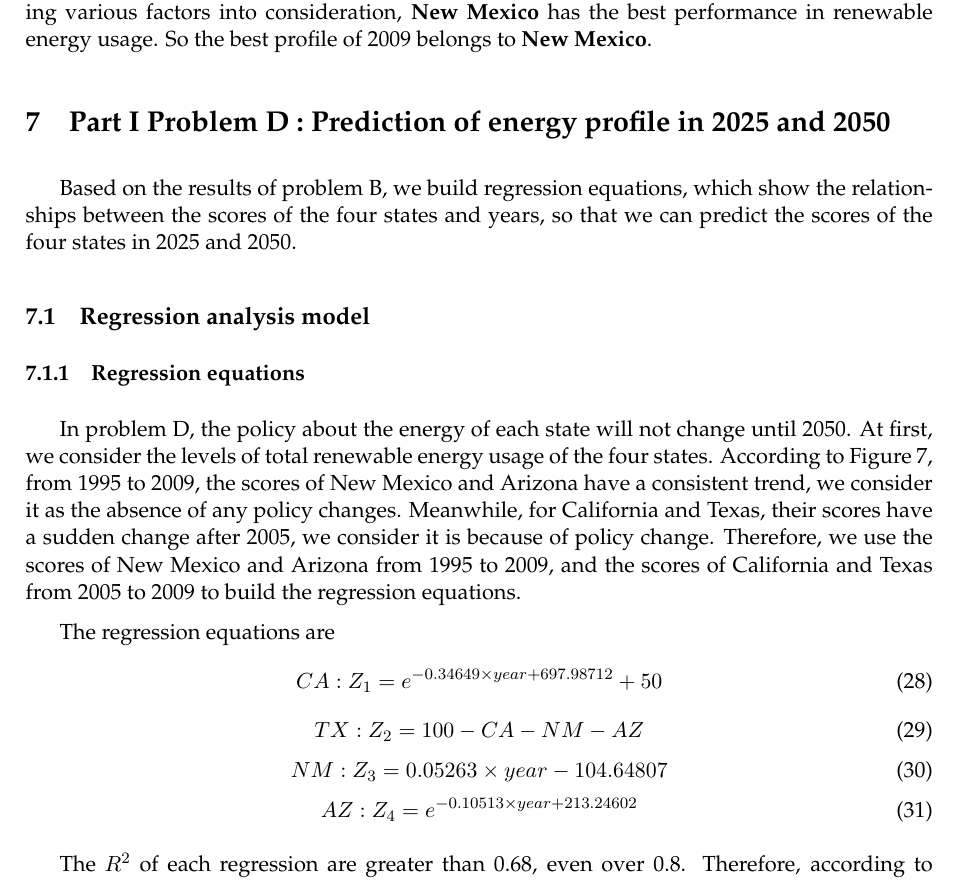
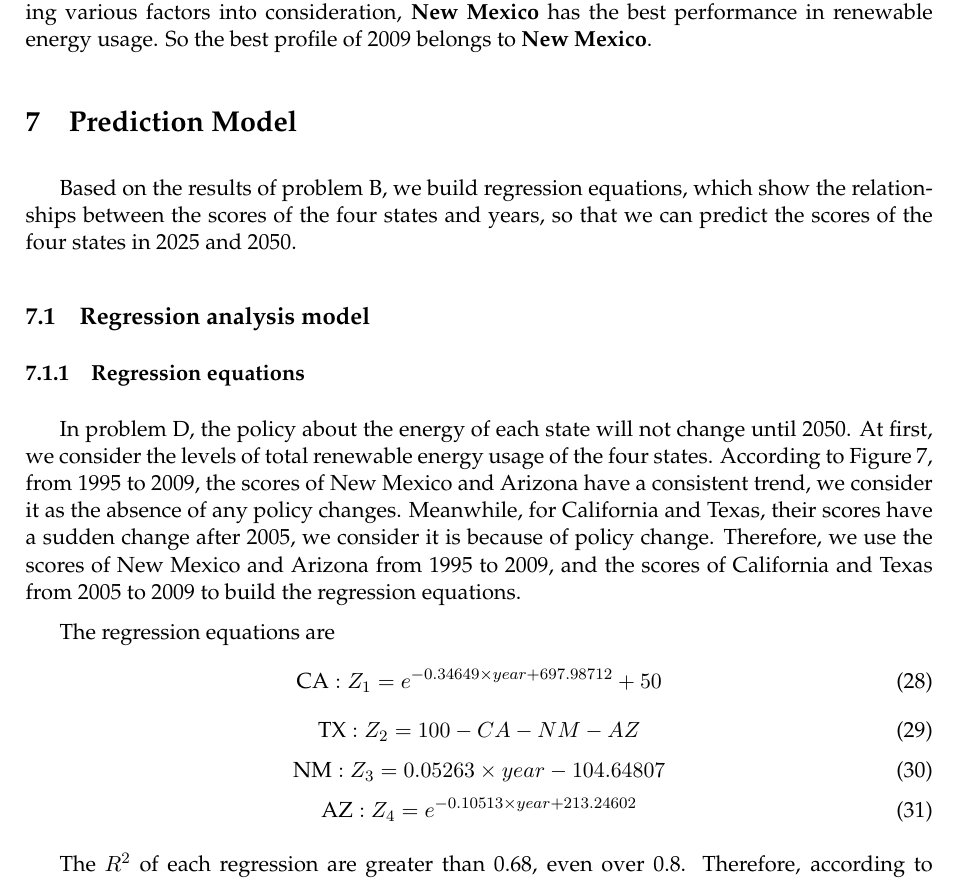
Before and after one commit to MichaelLyo/MCM, a LaTeX paper (Model.tex): part of page 19 of 33, cut so that both start at the same text. Compiled offline with pdfLaTeX.

Commit message:
chore(paper): change the title of problem D

```diff
--- a/Model.tex
+++ b/Model.tex
@@ -637,26 +637,8 @@ Then we calculate the scores of the four states in every year and draw a line ch
 So the best profile of 2009 belongs to \textbf{New Mexico}.
 
 
-
-% \begin{figure}[!h]
-%   \centering %使得插入的照片居中显示
-%   \begin{minipage}[t]{.49\linewidth}
-%    % \framebox{Text}
-%   \includegraphics[width=1\textwidth]{./Pic/P3_.png}
-%   \caption{The Network Effciency in Different Years (1990-2015)}
-%   \end{minipage}
-%   \begin{minipage}[t]{.49\linewidth}
-%   \includegraphics[width=1\textwidth]{./Pic/P3.png}
-%    %\framebox{Text}
-%   \caption{The Proportion of Different Information Dissemination Media Pie Chart (around 2050).}
-%   \end{minipage}
-% \end{figure}
-
-
-
-
-
-\section{Part \uppercase\expandafter{\romannumeral1} Problem D : Prediction of energy profile in 2025 and 2050}
+% Chapter 7
+\section{Prediction Model}
 \par Based on the results of problem B, we build regression equations, which show the relationships between the scores of the four states and years, so that we can predict the scores of the four states in 2025 and 2050.
 \subsection{Regression analysis model}
 \subsubsection{Regression equations}
@@ -664,19 +646,19 @@ So the best profile of 2009 belongs to \textbf{New Mexico}.
 \par The regression equations are
 \begin{equation}
     \centering
-CA:   Z_1=e^{-0.34649 \times year+697.98712}+50
+\text{CA}:   Z_1=e^{-0.34649 \times year+697.98712}+50
 \end{equation}
 \begin{equation}
     \centering
-TX:   Z_2=100-CA-NM-AZ
+\text{TX}:   Z_2=100-CA-NM-AZ
 \end{equation}
 \begin{equation}
     \centering
-NM:   Z_3=0.05263 \times year-104.64807
+\text{NM}:   Z_3=0.05263 \times year-104.64807
 \end{equation}
 \begin{equation}
     \centering
-AZ:   Z_4=e^{-0.10513 \times year+213.24602}
+\text{AZ}:   Z_4=e^{-0.10513 \times year+213.24602}
 \end{equation}
 \par The $R^{2}$ of each regression are greater than 0.68, even over 0.8. Therefore, according to assumption 3, all of the effects of the regressions are good.
 \par The Pr of F-test and t-test are all less than 0.05. Therefore, according to assumption 2, all of the regressions are effective and the independences between the parameters are very good.
```
